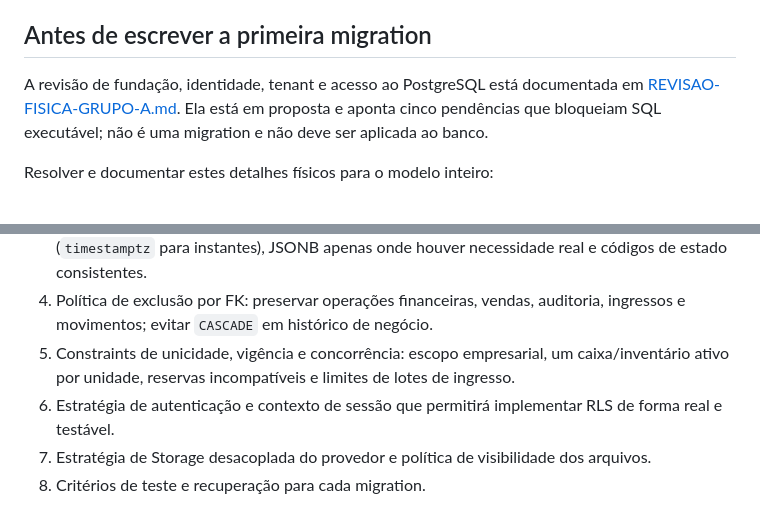
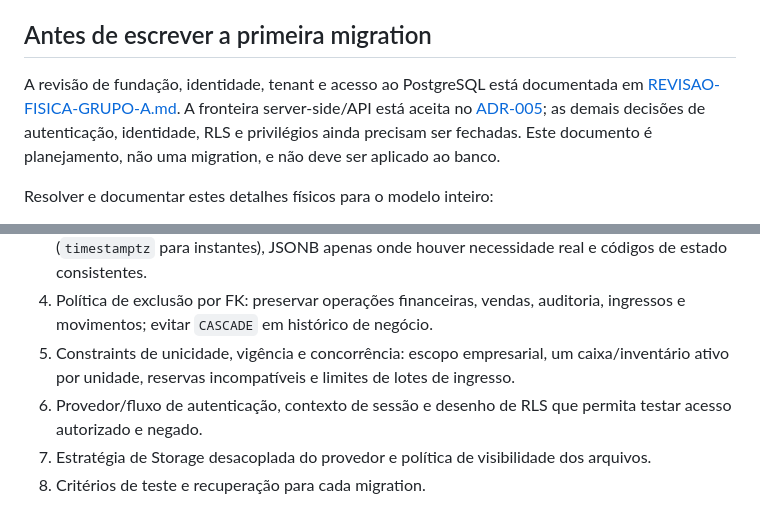
Before and after one commit to cleicimarvaz/webcomanda-espetinhov3, a Markdown page: database/migrations/PLANO-MIGRATIONS-FISICAS-V3.md, 2 parts joined by grey strips. GitHub-like rendering.

Commit message:
docs: registrar decisão de API na sequência de migrations

```diff
--- a/database/migrations/PLANO-MIGRATIONS-FISICAS-V3.md
+++ b/database/migrations/PLANO-MIGRATIONS-FISICAS-V3.md
@@ -8,7 +8,7 @@ Este documento define a ordem de construção do SQL físico. Os grupos abaixo s
 
 ## Antes de escrever a primeira migration
 
-A revisão de fundação, identidade, tenant e acesso ao PostgreSQL está documentada em [REVISAO-FISICA-GRUPO-A.md](REVISAO-FISICA-GRUPO-A.md). Ela está em proposta e aponta cinco pendências que bloqueiam SQL executável; não é uma migration e não deve ser aplicada ao banco.
+A revisão de fundação, identidade, tenant e acesso ao PostgreSQL está documentada em [REVISAO-FISICA-GRUPO-A.md](REVISAO-FISICA-GRUPO-A.md). A fronteira server-side/API está aceita no [ADR-005](../../docs/v3/decisoes/adrs/ADR-005-backend-api-postgresql-portavel.md); as demais decisões de autenticação, identidade, RLS e privilégios ainda precisam ser fechadas. Este documento é planejamento, não uma migration, e não deve ser aplicado ao banco.
 
 
 Resolver e documentar estes detalhes físicos para o modelo inteiro:
@@ -18,7 +18,7 @@ Resolver e documentar estes detalhes físicos para o modelo inteiro:
 3. Tipos padronizados: dinheiro (`numeric` com precisão acordada), quantidades decimais, datas (`timestamptz` para instantes), JSONB apenas onde houver necessidade real e códigos de estado consistentes.
 4. Política de exclusão por FK: preservar operações financeiras, vendas, auditoria, ingressos e movimentos; evitar `CASCADE` em histórico de negócio.
 5. Constraints de unicidade, vigência e concorrência: escopo empresarial, um caixa/inventário ativo por unidade, reservas incompatíveis e limites de lotes de ingresso.
-6. Estratégia de autenticação e contexto de sessão que permitirá implementar RLS de forma real e testável.
+6. Provedor/fluxo de autenticação, contexto de sessão e desenho de RLS que permita testar acesso autorizado e negado.
 7. Estratégia de Storage desacoplada do provedor e política de visibilidade dos arquivos.
 8. Critérios de teste e recuperação para cada migration.
 
```
